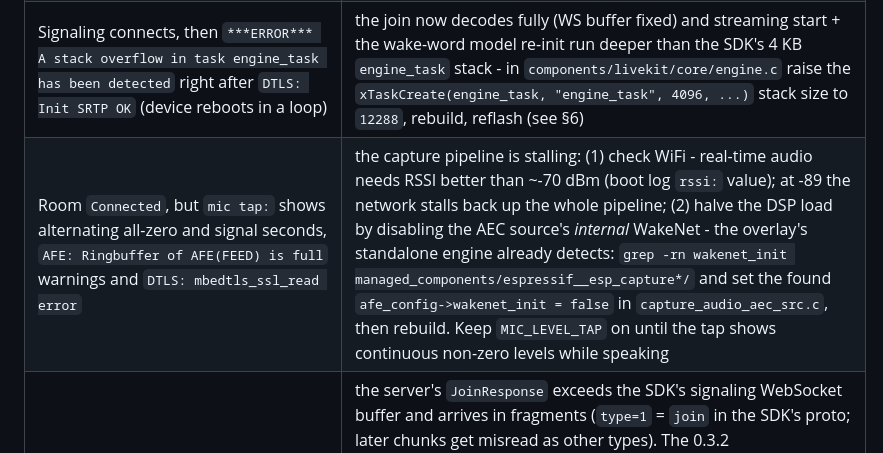
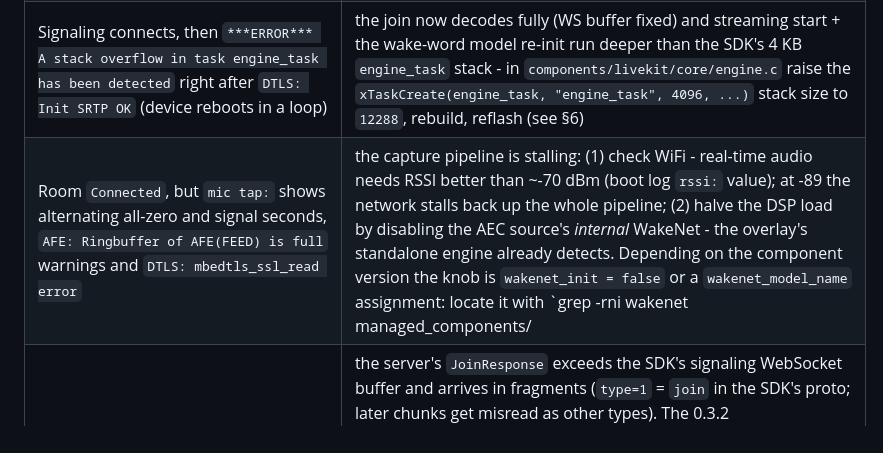
Before and after one commit to TheBToby/voice-assistant, a Markdown page: docs/esp32-xvf3800.md, the part around the change. GitHub-like rendering.

Commit message:
docs: wakenet disable knob differs per esp_capture version

```diff
--- a/docs/esp32-xvf3800.md
+++ b/docs/esp32-xvf3800.md
@@ -300,7 +300,7 @@ swappable). See `firmware/README.md` and `docs/architecture.md`.
 | Boot log: `GPIO 44 and 43 are used as console UART I/O pins` | the default UART console occupies GPIO43/44 — the XVF3800's I2S **data** pins (§3.1). Switch the console to USB: menuconfig → *ESP System Settings → Channel for console output → USB Serial/JTAG Controller* (`CONFIG_ESP_CONSOLE_USB_SERIAL_JTAG=y`), rebuild, reflash — logs keep coming over the same USB port |
 | Room shows `Connected` but the log contains scary lines (`Failed to decode signal res: type=16/9`, `Not found for bind remote ...`, ICE candidates for `127.0.0.1` / `172.17.x` / public srflx IPs, `MODEL_LOADER: Can not find model in partition table`, `wakenet model not found`) | all benign at this stage: the 0.3.x client skips signaling messages it doesn't implement; the ICE agent logs incoming checks before registering the matching pair; the server advertises extra candidates (docker bridges, loopback for the port-forward test flow, public STUN reflexive) that lose the election to the LAN pair; and the esp-sr `model` partition only exists after the §6 wake-word overlay — until then the AEC source runs the built-in low-cost AEC (`AFE Pipeline: ... AEC(SR_LOW_COST)`) |
 | Signaling connects, then `***ERROR*** A stack overflow in task engine_task has been detected` right after `DTLS: Init SRTP OK` (device reboots in a loop) | the join now decodes fully (WS buffer fixed) and streaming start + the wake-word model re-init run deeper than the SDK's 4 KB `engine_task` stack - in `components/livekit/core/engine.c` raise the `xTaskCreate(engine_task, "engine_task", 4096, ...)` stack size to `12288`, rebuild, reflash (see §6) |
-| Room `Connected`, but `mic tap:` shows alternating all-zero and signal seconds, `AFE: Ringbuffer of AFE(FEED) is full` warnings and `DTLS: mbedtls_ssl_read error` | the capture pipeline is stalling: (1) check WiFi - real-time audio needs RSSI better than ~-70 dBm (boot log `rssi:` value); at -89 the network stalls back up the whole pipeline; (2) halve the DSP load by disabling the AEC source's *internal* WakeNet - the overlay's standalone engine already detects: `grep -rn wakenet_init managed_components/espressif__esp_capture*/` and set the found `afe_config->wakenet_init = false` in `capture_audio_aec_src.c`, then rebuild. Keep `MIC_LEVEL_TAP` on until the tap shows continuous non-zero levels while speaking |
+| Room `Connected`, but `mic tap:` shows alternating all-zero and signal seconds, `AFE: Ringbuffer of AFE(FEED) is full` warnings and `DTLS: mbedtls_ssl_read error` | the capture pipeline is stalling: (1) check WiFi - real-time audio needs RSSI better than ~-70 dBm (boot log `rssi:` value); at -89 the network stalls back up the whole pipeline; (2) halve the DSP load by disabling the AEC source's *internal* WakeNet - the overlay's standalone engine already detects. Depending on the component version the knob is `wakenet_init = false` or a `wakenet_model_name` assignment: locate it with `grep -rni wakenet managed_components/ | grep -v '\\.h:'` and neutralize it (set to `false`/`NULL`) in the AEC source, then rebuild. Keep `MIC_LEVEL_TAP` on until the tap shows continuous non-zero levels while speaking |
 | Signaling connects, then `Failed to decode signal res: type=1, error=parent stream too short` (often followed by e.g. `type=8/13, wrong/invalid wire type`), ~60 s of silence, `Connection reset by peer`, `Failure reason: Join Incomplete` | the server's `JoinResponse` exceeds the SDK's signaling WebSocket buffer and arrives in fragments (`type=1` = `join` in the SDK's proto; later chunks get misread as other types). The 0.3.2 `WEBSOCKET_EVENT_DATA` handler has **no reassembly** - every fragment is decoded independently (upstream: livekit/client-sdk-esp32#86). Fix: in `components/livekit/core/signaling.c` raise `#define SIGNAL_WS_BUFFER_SIZE` (20 KB stock) to `64 * 1024`; if the errors persist, the payload is even bigger - go to `128 * 1024` or `256 * 1024` (the buffer is heap-allocated and lands in PSRAM with the default sdkconfig). Verify the edit is in the file the build actually uses (`grep -rn SIGNAL_WS_BUFFER_SIZE .` from the project root) and do a clean rebuild. Also note the buffer must exceed the *largest* signaling message - with the agent in the room the join grows over time |
 | Device never shows up in the room / agent logs at all (agent only logs other participants like `web-1`) | read the *device* serial log (`idf.py -p /dev/ttyACM0 monitor`) — WiFi `got ip` present? then check the connect config: `grep CONFIG_LK_EXAMPLE_USE sdkconfig` must show `CONFIG_LK_EXAMPLE_USE_PREGENERATED=y` (the example's `sdkconfig.defaults` ships **sandbox** mode!), URL must be the host's **LAN IP** (`ws://<host-LAN-IP>:7880`, never localhost), the token must be minted with the *current* `LIVEKIT_API_SECRET` (`make token ID=respeaker-1 ROOM=home`), and `NODE_IP` in `.env` must be empty (or the LAN IP) for LAN use |
 | Agent log spams `Error predicting end of turn ... no inference executor` and warns about `turn_handling=TurnHandlingOptions` (browser sessions affected too) | server-side, not device-related: the running agent image is older than the repo's `livekit-agents==1.5.17` pin (1.6+ moved turn-detector inference into `livekit-local-inference`, which needs an x86-64-v2 CPU) — rebuild and recreate it: `make restart-agent`, then verify `docker compose exec agent python -c "import livekit.agents; print(livekit.agents.__version__)"` → `1.5.17`. Non-fatal either way (sessions fall back to VAD endpointing); `ENABLE_TURN_DETECTOR=false` silences it if you intentionally stay on a newer image |
```
